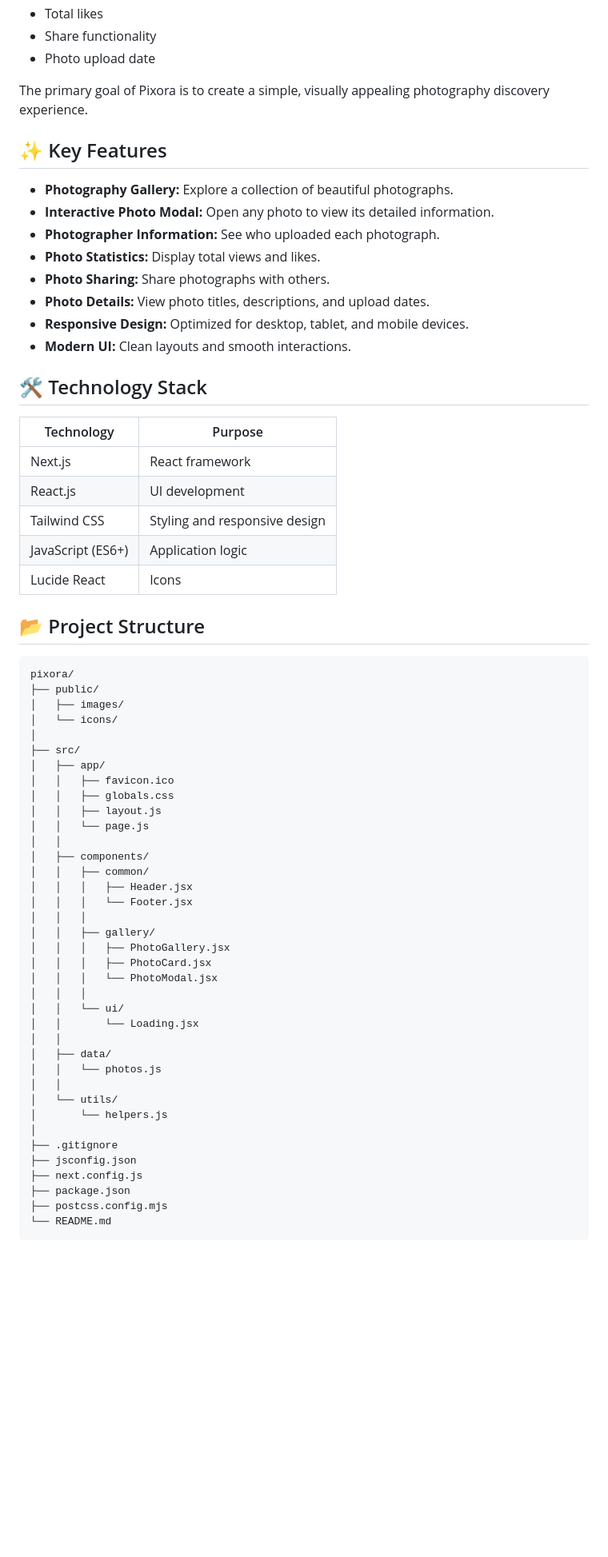
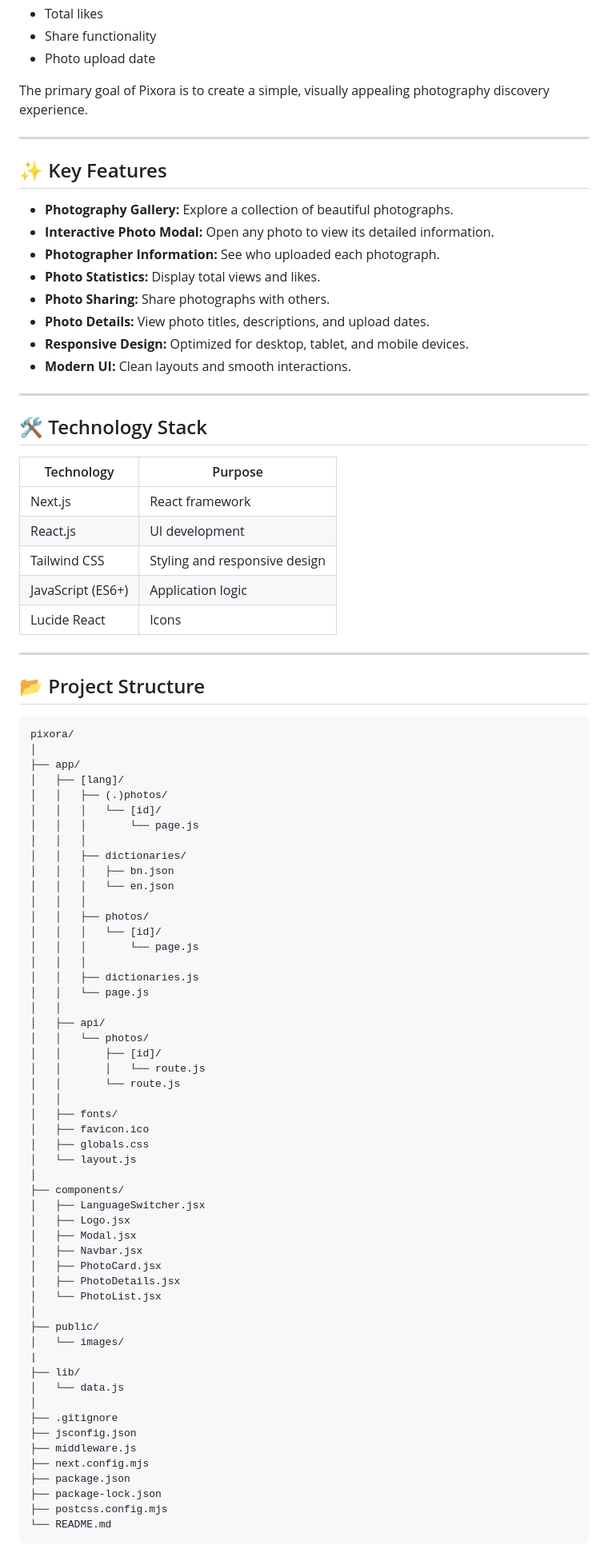
Before and after one commit to jalal007/pixora, a Markdown page: README.md, the part around one of its changes. Shown at 80% size. Rendered like a GitHub page; blank space fills up the shorter version.

````diff
--- a/README.md
+++ b/README.md
@@ -19,6 +21,8 @@ Each photo detail includes:
 
 The primary goal of Pixora is to create a simple, visually appealing photography discovery experience.
 
+---
+
 ## ✨ Key Features
 
 - **Photography Gallery:** Explore a collection of beautiful photographs.
@@ -30,6 +34,8 @@ The primary goal of Pixora is to create a simple, visually appealing photography
 - **Responsive Design:** Optimized for desktop, tablet, and mobile devices.
 - **Modern UI:** Clean layouts and smooth interactions.
 
+---
+
 ## 🛠️ Technology Stack
 
 | Technology        | Purpose                       |
@@ -40,44 +46,62 @@ The primary goal of Pixora is to create a simple, visually appealing photography
 | JavaScript (ES6+) | Application logic             |
 | Lucide React      | Icons                         |
 
+---
+
 ## 📂 Project Structure
 
 ```text
 pixora/
-├── public/
-│   ├── images/
-│   └── icons/
 │
-├── src/
-│   ├── app/
-│   │   ├── favicon.ico
-│   │   ├── globals.css
-│   │   ├── layout.js
+├── app/
+│   ├── [lang]/
+│   │   ├── (.)photos/
+│   │   │   └── [id]/
+│   │   │       └── page.js
+│   │   │
+│   │   ├── dictionaries/
+│   │   │   ├── bn.json
+│   │   │   └── en.json
+│   │   │
+│   │   ├── photos/
+│   │   │   └── [id]/
+│   │   │       └── page.js
+│   │   │
+│   │   ├── dictionaries.js
 │   │   └── page.js
 │   │
-│   ├── components/
-│   │   ├── common/
-│   │   │   ├── Header.jsx
-│   │   │   └── Footer.jsx
-│   │   │
-│   │   ├── gallery/
-│   │   │   ├── PhotoGallery.jsx
-│   │   │   ├── PhotoCard.jsx
-│   │   │   └── PhotoModal.jsx
-│   │   │
-│   │   └── ui/
-│   │       └── Loading.jsx
+│   ├── api/
+│   │   └── photos/
+│   │       ├── [id]/
+│   │       │   └── route.js
+│   │       └── route.js
 │   │
-│   ├── data/
-│   │   └── photos.js
-│   │
-│   └── utils/
-│       └── helpers.js
+│   ├── fonts/
+│   ├── favicon.ico
+│   ├── globals.css
+│   └── layout.js
+│
+├── components/
+│   ├── LanguageSwitcher.jsx
+│   ├── Logo.jsx
+│   ├── Modal.jsx
+│   ├── Navbar.jsx
+│   ├── PhotoCard.jsx
+│   ├── PhotoDetails.jsx
+│   └── PhotoList.jsx
+│
+├── public/
+│   └── images/
+|
+├── lib/
+│   └── data.js
 │
 ├── .gitignore
 ├── jsconfig.json
-├── next.config.js
+├── middleware.js
+├── next.config.mjs
 ├── package.json
+├── package-lock.json
 ├── postcss.config.mjs
 └── README.md
 ```
````
Also changed, not shown: other parts of README.md (+34 -5 lines), screenshots/homepage.png (added), screenshots/photo-details.png (added), 1 other file.
